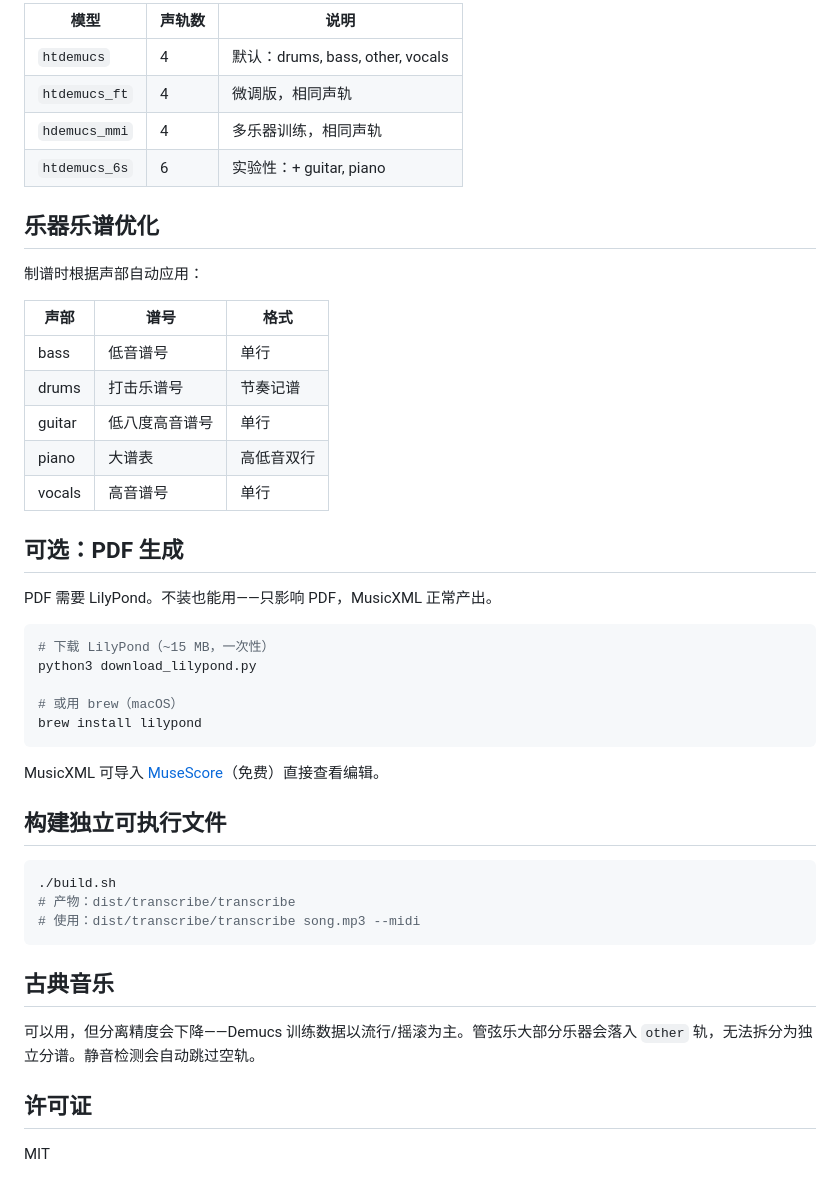
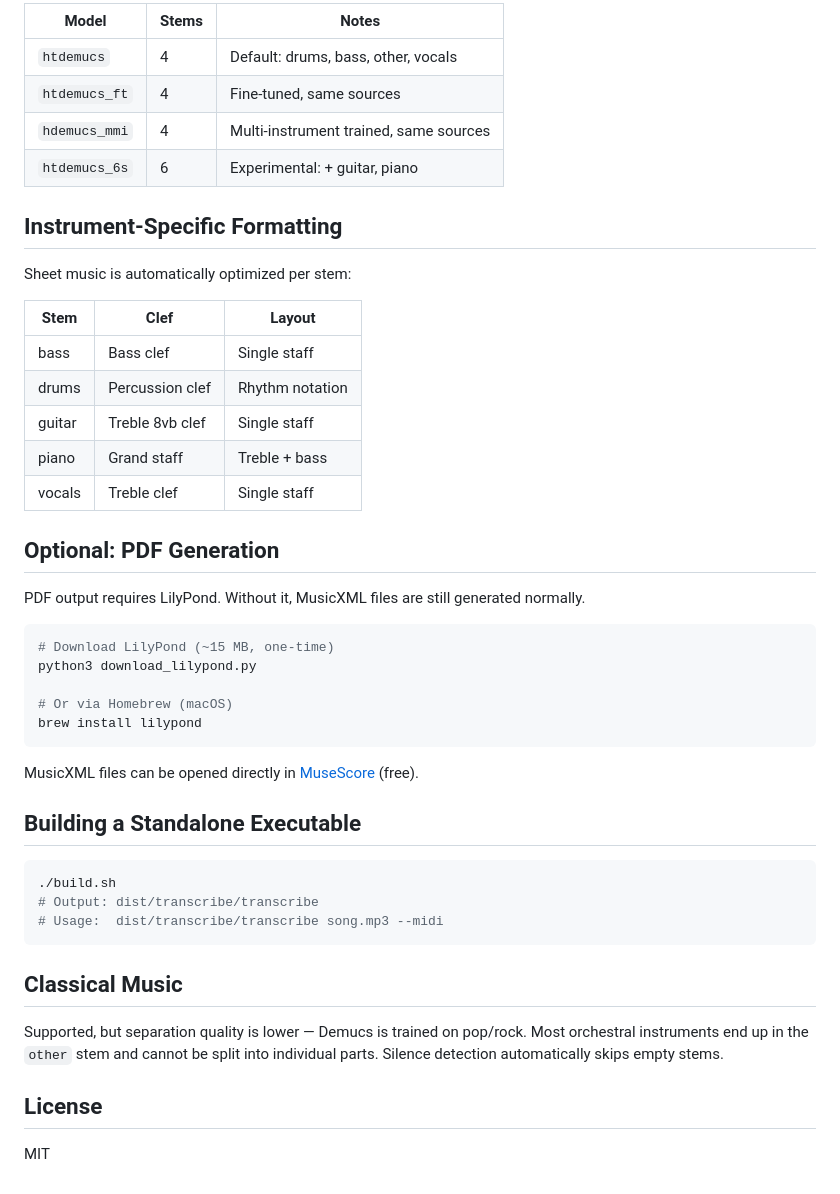
Before and after one commit to MoriTang/stemscore, a Markdown page: README.md, the part around one of its changes. Drawn GitHub-style.

````diff
--- a/README.md
+++ b/README.md
@@ -84,49 +84,49 @@ output/
 
-| 模型 | 声轨数 | 说明 |
-|------|--------|------|
-| `htdemucs` | 4 | 默认：drums, bass, other, vocals |
-| `htdemucs_ft` | 4 | 微调版，相同声轨 |
-| `hdemucs_mmi` | 4 | 多乐器训练，相同声轨 |
-| `htdemucs_6s` | 6 | 实验性：+ guitar, piano |
+| Model | Stems | Notes |
+|-------|-------|-------|
+| `htdemucs` | 4 | Default: drums, bass, other, vocals |
+| `htdemucs_ft` | 4 | Fine-tuned, same sources |
+| `hdemucs_mmi` | 4 | Multi-instrument trained, same sources |
+| `htdemucs_6s` | 6 | Experimental: + guitar, piano |
 
-## 乐器乐谱优化
+## Instrument-Specific Formatting
 
-制谱时根据声部自动应用：
+Sheet music is automatically optimized per stem:
 
-| 声部 | 谱号 | 格式 |
-|------|------|------|
-| bass | 低音谱号 | 单行 |
-| drums | 打击乐谱号 | 节奏记谱 |
-| guitar | 低八度高音谱号 | 单行 |
-| piano | 大谱表 | 高低音双行 |
-| vocals | 高音谱号 | 单行 |
+| Stem | Clef | Layout |
+|------|------|--------|
+| bass | Bass clef | Single staff |
+| drums | Percussion clef | Rhythm notation |
+| guitar | Treble 8vb clef | Single staff |
+| piano | Grand staff | Treble + bass |
+| vocals | Treble clef | Single staff |
 
-## 可选：PDF 生成
+## Optional: PDF Generation
 
-PDF 需要 LilyPond。不装也能用——只影响 PDF，MusicXML 正常产出。
+PDF output requires LilyPond. Without it, MusicXML files are still generated normally.
 
 ```bash
-# 下载 LilyPond（~15 MB，一次性）
+# Download LilyPond (~15 MB, one-time)
 python3 download_lilypond.py
 
-# 或用 brew（macOS）
+# Or via Homebrew (macOS)
 brew install lilypond
 ```
 
-MusicXML 可导入 [MuseScore](https://musescore.org)（免费）直接查看编辑。
+MusicXML files can be opened directly in [MuseScore](https://musescore.org) (free).
 
-## 构建独立可执行文件
+## Building a Standalone Executable
 
 ```bash
 ./build.sh
-# 产物：dist/transcribe/transcribe
-# 使用：dist/transcribe/transcribe song.mp3 --midi
+# Output: dist/transcribe/transcribe
+# Usage:  dist/transcribe/transcribe song.mp3 --midi
 ```
 
-## 古典音乐
+## Classical Music
 
-可以用，但分离精度会下降——Demucs 训练数据以流行/摇滚为主。管弦乐大部分乐器会落入 `other` 轨，无法拆分为独立分谱。静音检测会自动跳过空轨。
+Supported, but separation quality is lower — Demucs is trained on pop/rock. Most orchestral instruments end up in the `other` stem and cannot be split into individual parts. Silence detection automatically skips empty stems.
 
-## 许可证
+## License
 
 MIT
````
Also changed, not shown: other parts of README.md (+33 -33 lines), README_zh.md (added, +132 -0 lines).
